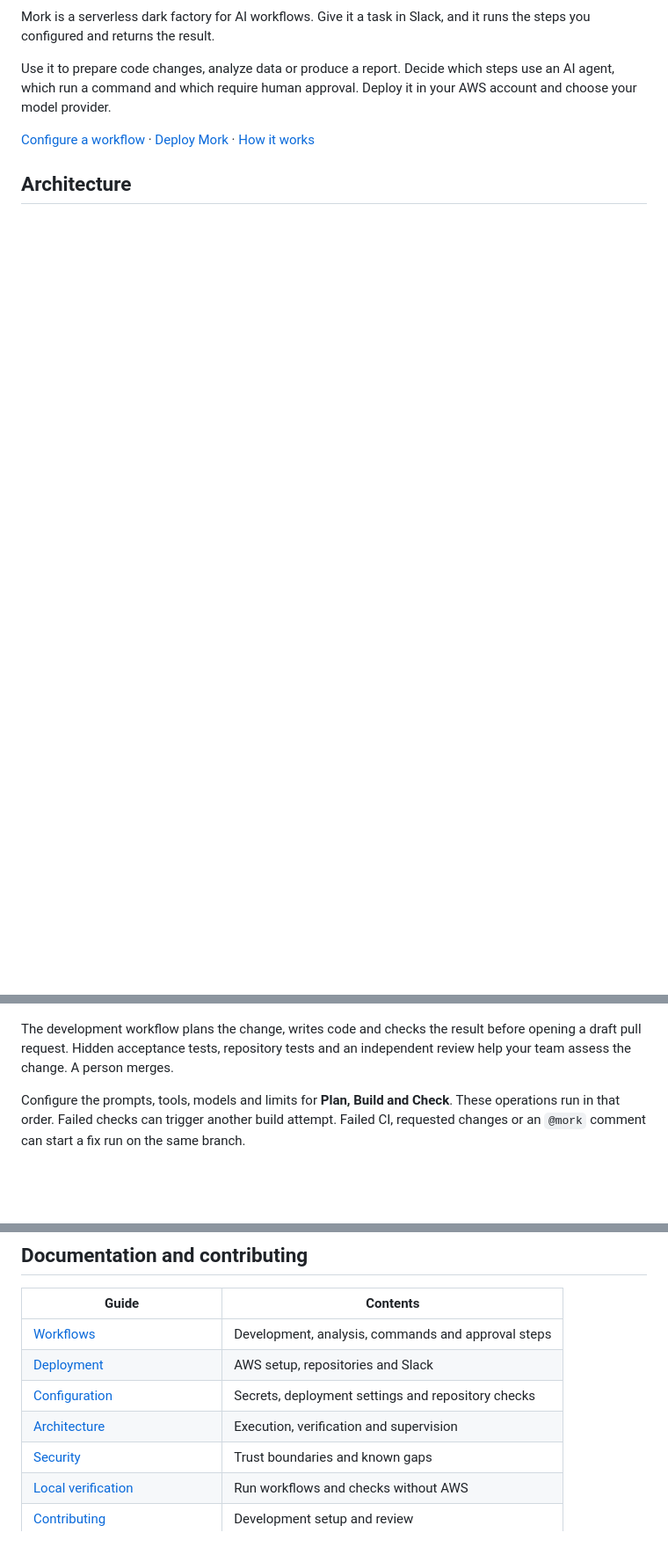
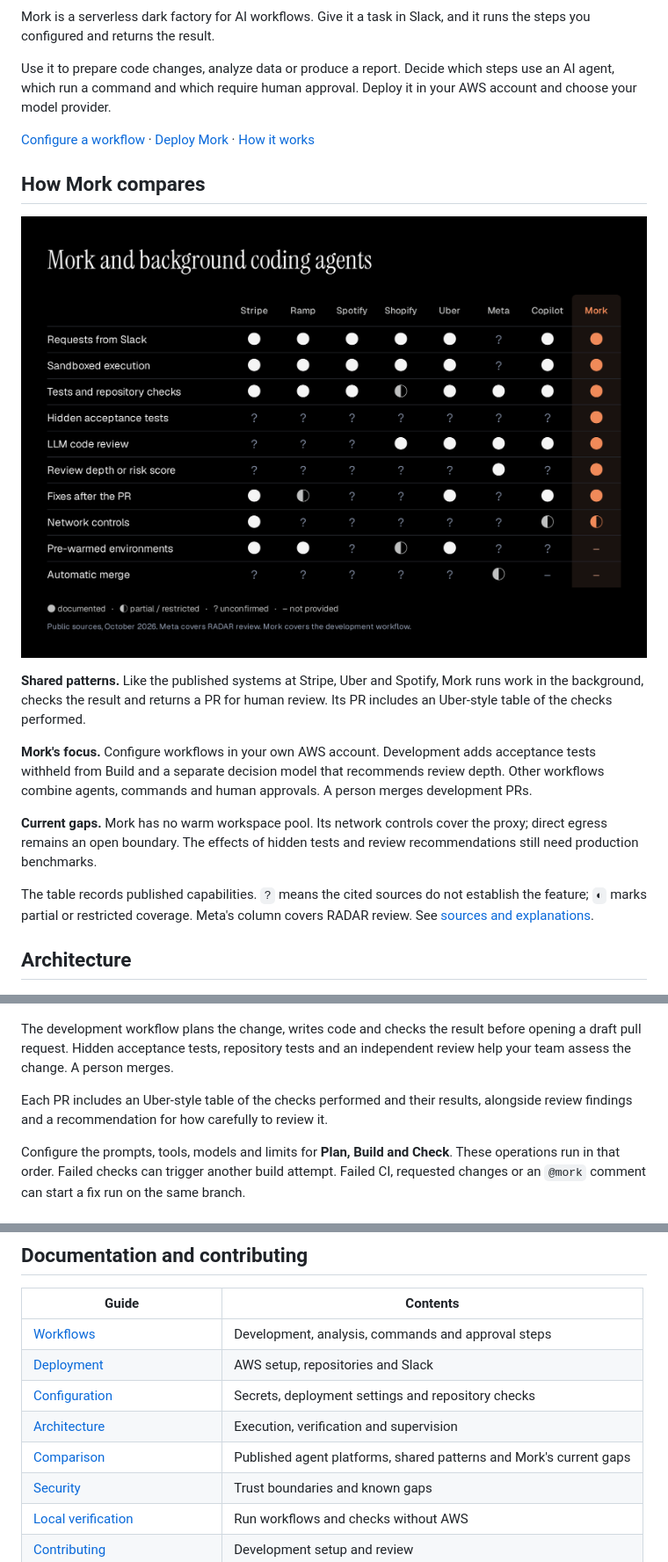
Before and after one commit to fyrr-ai/mork, a Markdown page: README.md, 3 parts joined by grey strips. Shown: that part at 88% size. Drawn GitHub-style; pictures changed too: docs/assets/mork-comparison.png (added); blank space fills up the shorter version.

Commit message:
docs: add comparison matrix and refine banner typography

```diff
--- a/README.md
+++ b/README.md
@@ -8,6 +8,27 @@ steps use an AI agent, which run a command and which require human approval.
 Deploy it in your AWS account and choose your model provider.
 
 [Configure a workflow](docs/workflows.md) · [Deploy Mork](docs/deployment.md) · [How it works](docs/architecture.md)
+
+## How Mork compares
+
+![Comparison of Stripe, Ramp, Spotify, Shopify, Uber, Meta, Copilot and Mork across Slack requests, sandboxing, checks, hidden acceptance tests, code review, review depth, fixes, network controls, prepared environments and automatic merge.](docs/assets/mork-comparison.png)
+
+**Shared patterns.** Like the published systems at Stripe, Uber and Spotify,
+Mork runs work in the background, checks the result and returns a PR for human
+review. Its PR includes an Uber-style table of the checks performed.
+
+**Mork's focus.** Configure workflows in your own AWS account. Development adds
+acceptance tests withheld from Build and a separate decision model that recommends
+review depth. Other workflows combine agents, commands and human approvals.
+A person merges development PRs.
+
+**Current gaps.** Mork has no warm workspace pool. Its network controls cover the
+proxy; direct egress remains an open boundary.
+The effects of hidden tests and review recommendations still need production benchmarks.
+
+The table records published capabilities. `?` means the cited sources do not
+establish the feature; `◐` marks partial or restricted coverage. Meta's column
+covers RADAR review. See [sources and explanations](docs/comparison.md).
 
 ## Architecture
 
@@ -29,6 +50,9 @@ available for container startup optimization.
 The development workflow plans the change, writes code and checks the result
 before opening a draft pull request. Hidden acceptance tests, repository tests
 and an independent review help your team assess the change. A person merges.
+
+Each PR includes an Uber-style table of the checks performed and their results,
+alongside review findings and a recommendation for how carefully to review it.
 
 Configure the prompts, tools, models and limits for **Plan, Build and Check**.
 These operations run in that order. Failed checks can trigger another build
@@ -95,6 +119,7 @@ deployment. Read [SECURITY.md](SECURITY.md) before giving it access to important
 | [Deployment](docs/deployment.md) | AWS setup, repositories and Slack |
 | [Configuration](docs/configuration.md) | Secrets, deployment settings and repository checks |
 | [Architecture](docs/architecture.md) | Execution, verification and supervision |
+| [Comparison](docs/comparison.md) | Published agent platforms, shared patterns and Mork's current gaps |
 | [Security](SECURITY.md) | Trust boundaries and known gaps |
 | [Local verification](docs/local-verification.md) | Run workflows and checks without AWS |
 | [Contributing](CONTRIBUTING.md) | Development setup and review |
```
Also changed, not shown: other parts of README.md (+1 -1 lines), docs/comparison.md (added, +78 -0 lines), 3 other files.
